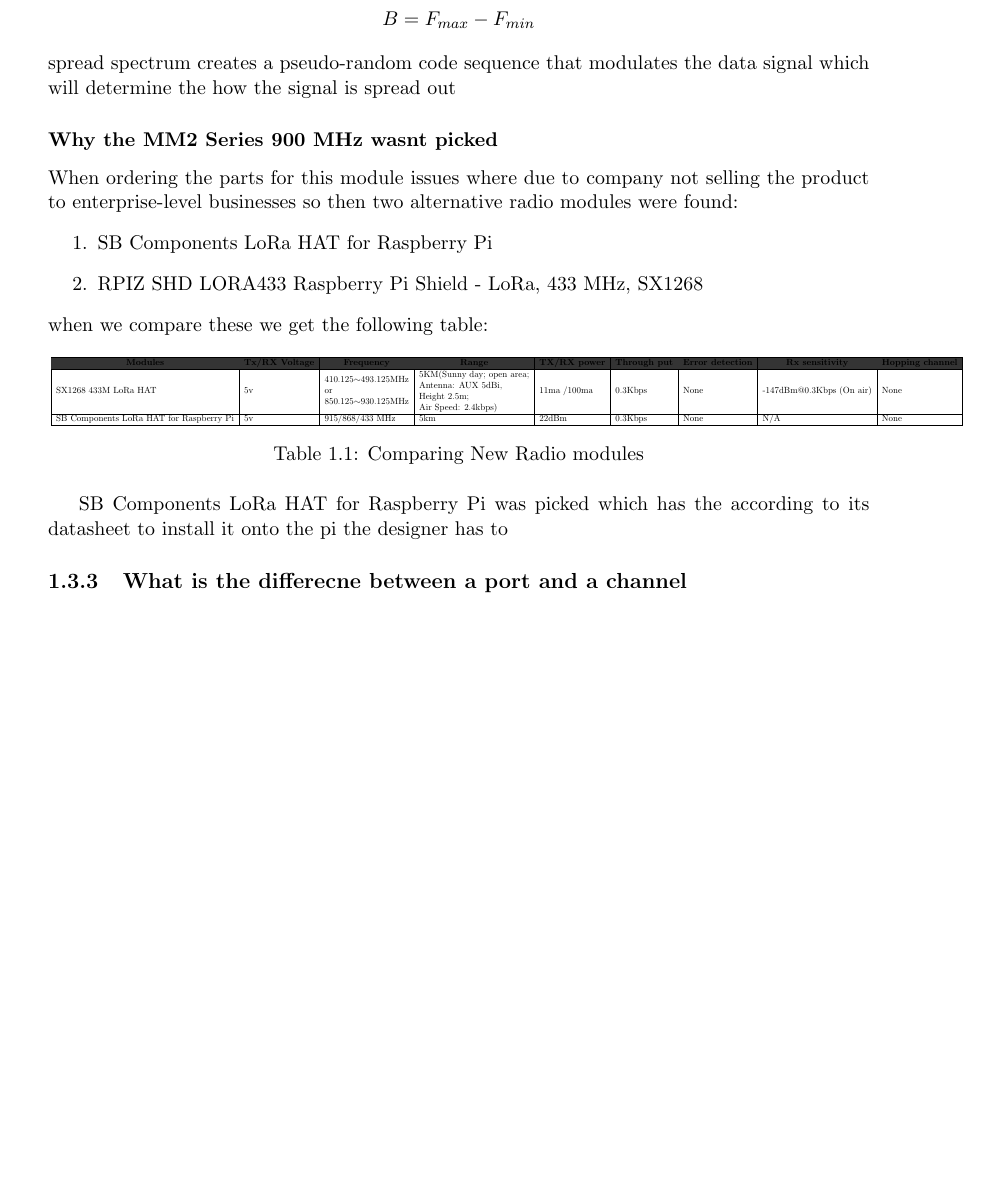
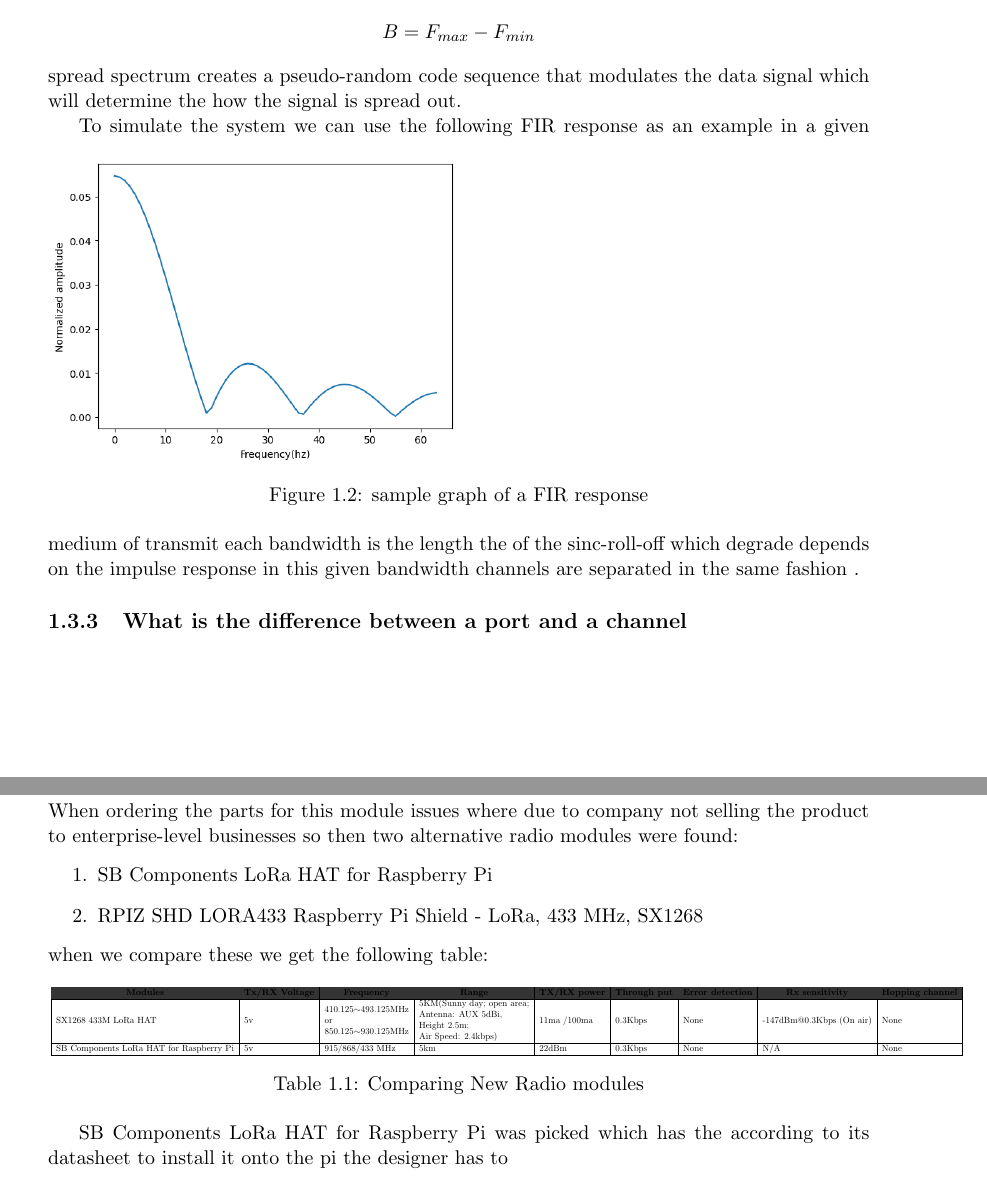
Before and after one commit to mistaherd/meshnet-in-forest-docs, a LaTeX thesis (main.tex, which reads Chapters/Methodolgy_chapters/Additional_Reserch.tex): part of page 10 of 41 before the commit and two parts of pages 10 and 11 of 41 after it, the two joined at a grey line, cut so that both start at the same text, the shorter picture padded with empty space. Compiled offline with pdfLaTeX.

Commit message:
new refer plus addeed research

```diff
--- a/Chapters/Methodolgy_chapters/Additional_Reserch.tex
+++ b/Chapters/Methodolgy_chapters/Additional_Reserch.tex
@@ -55,7 +55,18 @@ Lora is uses spread spectrum modulation, In \cite{2003_Information_2023} spread
 $$C=B\log_2(1+\frac{S}{N})$$
 Where B is the is the bandwidth of the channel in hertz.Where the bandwidth is:
 $$B=F_{max}-F_{min}$$
-spread spectrum  creates a pseudo-random code sequence that modulates the data signal  which will determine the  how  the signal is  spread out
+spread spectrum  creates a pseudo-random code sequence that modulates the data signal  which will determine the  how  the signal is  spread out.
+
+To simulate the system we can use the following FIR response  as an example
+\begin{figure}[h!]
+    \includegraphics[width=0.5\linewidth]{Images/FIR_response.png}
+    \caption{sample graph of a FIR response}
+    \label{sample graph of a FIR response}
+
+\end{figure}
+in a given  medium  of  transmit each bandwidth is the length the of the  sinc-roll-off which degrade depends on the  impulse response in this given bandwidth channels are separated in the same fashion .
+\subsection{What is  the difference  between a  port and a channel}
+\newpage
 \subsubsection{Why the MM2 Series 900 MHz wasnt picked}
 When ordering the parts for  this module issues where due to company not selling the product to  enterprise-level businesses so then two alternative radio modules were found:
 \begin{enumerate}
@@ -78,5 +89,3 @@ when we compare these we get the following table:
         \label{Comparing New Radio modules}
 \end{table}
 SB Components LoRa HAT for Raspberry Pi   was picked which has the according to its datasheet to install it onto  the pi the designer has to
-
-\subsection{What is  the differecne  between a  port and a channel}
```
Also changed, not shown: Chapters/Literature_Review.tex (+0 -2 lines), References.bib (+2 -0 lines), Images/Architecture-of-OFDM-System.png (added), Images/FIR_response.png (added), main.bbl (added), main.pdf, 1 other file.
